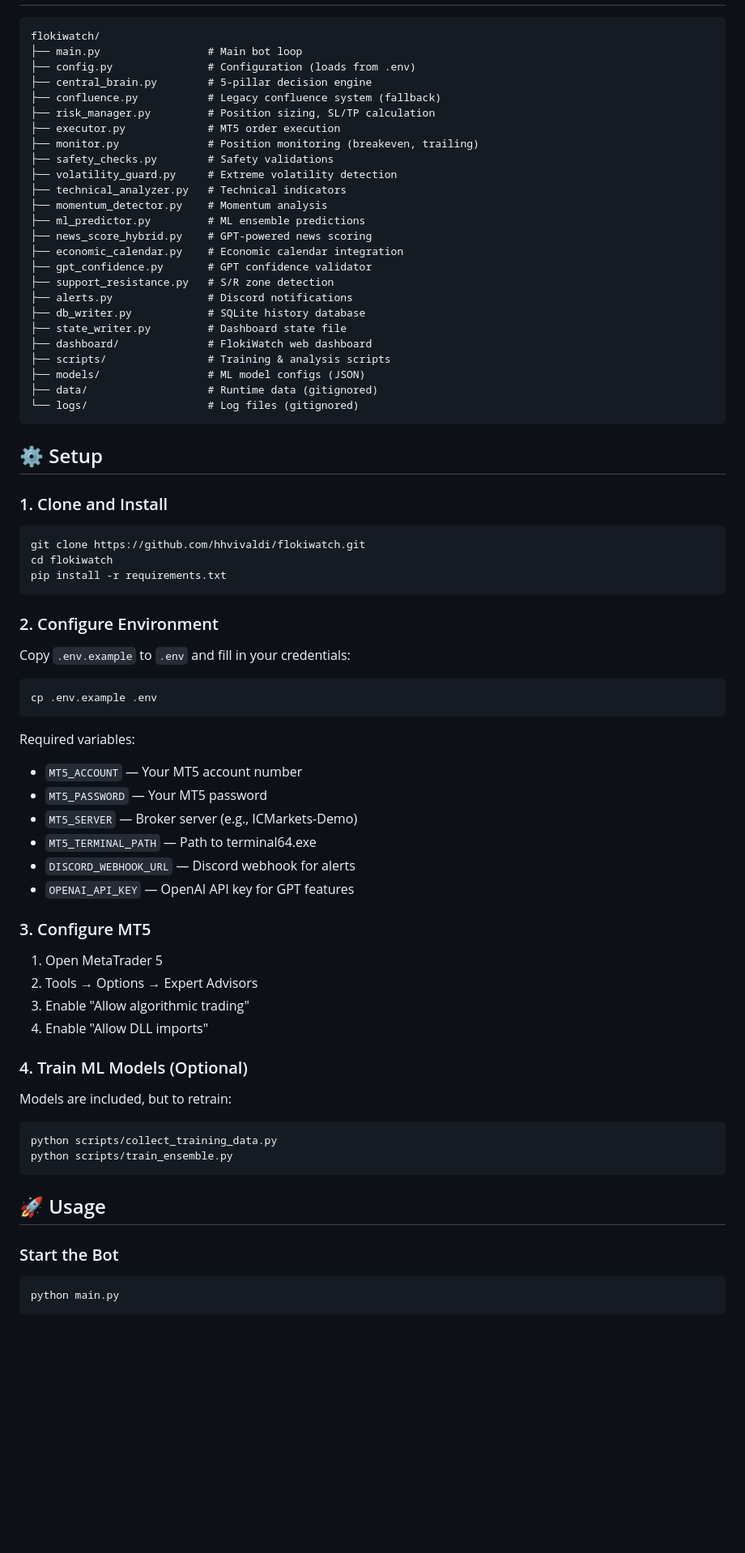
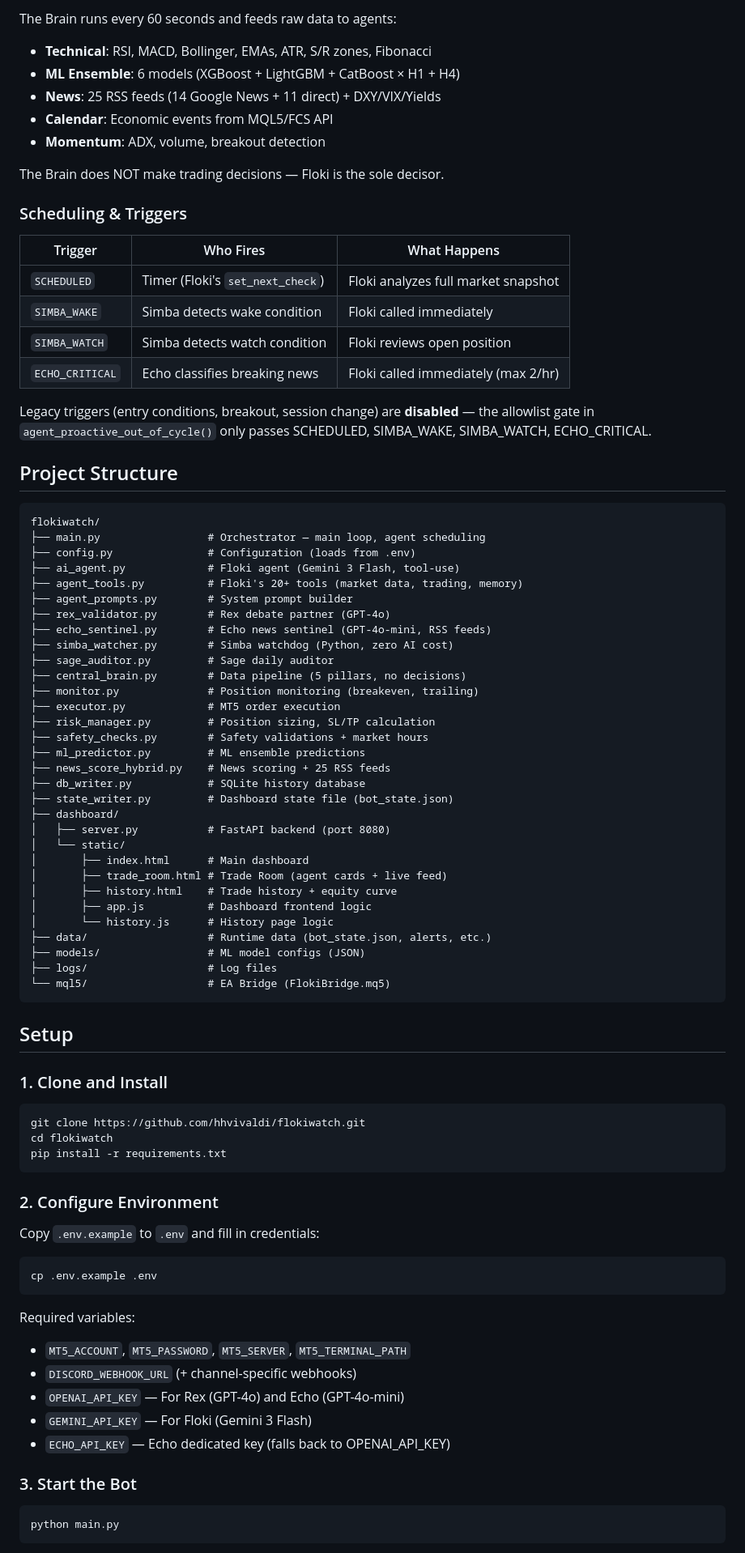
Before and after one commit to hhvivaldi/flokiwatch, a Markdown page: README.md, the part around one of its changes. Shown at 81% size. Drawn GitHub-style; blank space fills up the shorter version.

````diff
--- a/README.md
+++ b/README.md
@@ -66,33 +66,60 @@ The bot operates **100% autonomously** on MetaTrader 5:
+The Brain runs every 60 seconds and feeds raw data to agents:
+- **Technical**: RSI, MACD, Bollinger, EMAs, ATR, S/R zones, Fibonacci
+- **ML Ensemble**: 6 models (XGBoost + LightGBM + CatBoost × H1 + H4)
+- **News**: 25 RSS feeds (14 Google News + 11 direct) + DXY/VIX/Yields
+- **Calendar**: Economic events from MQL5/FCS API
+- **Momentum**: ADX, volume, breakout detection
+
+The Brain does NOT make trading decisions — Floki is the sole decisor.
+
+### Scheduling & Triggers
+
+| Trigger | Who Fires | What Happens |
+|---------|-----------|-------------|
+| `SCHEDULED` | Timer (Floki's `set_next_check`) | Floki analyzes full market snapshot |
+| `SIMBA_WAKE` | Simba detects wake condition | Floki called immediately |
+| `SIMBA_WATCH` | Simba detects watch condition | Floki reviews open position |
+| `ECHO_CRITICAL` | Echo classifies breaking news | Floki called immediately (max 2/hr) |
+
+Legacy triggers (entry conditions, breakout, session change) are **disabled** — the allowlist gate in `agent_proactive_out_of_cycle()` only passes SCHEDULED, SIMBA_WAKE, SIMBA_WATCH, ECHO_CRITICAL.
+
+## Project Structure
 
 ```
 flokiwatch/
-├── main.py                 # Main bot loop
+├── main.py                 # Orchestrator — main loop, agent scheduling
 ├── config.py               # Configuration (loads from .env)
-├── central_brain.py        # 5-pillar decision engine
-├── confluence.py           # Legacy confluence system (fallback)
+├── ai_agent.py             # Floki agent (Gemini 3 Flash, tool-use)
+├── agent_tools.py          # Floki's 20+ tools (market data, trading, memory)
+├── agent_prompts.py        # System prompt builder
+├── rex_validator.py        # Rex debate partner (GPT-4o)
+├── echo_sentinel.py        # Echo news sentinel (GPT-4o-mini, RSS feeds)
+├── simba_watcher.py        # Simba watchdog (Python, zero AI cost)
+├── sage_auditor.py         # Sage daily auditor
+├── central_brain.py        # Data pipeline (5 pillars, no decisions)
+├── monitor.py              # Position monitoring (breakeven, trailing)
+├── executor.py             # MT5 order execution
 ├── risk_manager.py         # Position sizing, SL/TP calculation
-├── executor.py             # MT5 order execution
-├── monitor.py              # Position monitoring (breakeven, trailing)
-├── safety_checks.py        # Safety validations
-├── volatility_guard.py     # Extreme volatility detection
-├── technical_analyzer.py   # Technical indicators
-├── momentum_detector.py    # Momentum analysis
+├── safety_checks.py        # Safety validations + market hours
 ├── ml_predictor.py         # ML ensemble predictions
-├── news_score_hybrid.py    # GPT-powered news scoring
-├── economic_calendar.py    # Economic calendar integration
-├── gpt_confidence.py       # GPT confidence validator
-├── support_resistance.py   # S/R zone detection
-├── alerts.py               # Discord notifications
+├── news_score_hybrid.py    # News scoring + 25 RSS feeds
 ├── db_writer.py            # SQLite history database
-├── state_writer.py         # Dashboard state file
-├── dashboard/              # FlokiWatch web dashboard
-├── scripts/                # Training & analysis scripts
+├── state_writer.py         # Dashboard state file (bot_state.json)
+├── dashboard/
+│   ├── server.py           # FastAPI backend (port 8080)
+│   └── static/
+│       ├── index.html      # Main dashboard
+│       ├── trade_room.html # Trade Room (agent cards + live feed)
+│       ├── history.html    # Trade history + equity curve
+│       ├── app.js          # Dashboard frontend logic
+│       └── history.js      # History page logic
+├── data/                   # Runtime data (bot_state.json, alerts, etc.)
 ├── models/                 # ML model configs (JSON)
-├── data/                   # Runtime data (gitignored)
-└── logs/                   # Log files (gitignored)
+├── logs/                   # Log files
+└── mql5/                   # EA Bridge (FlokiBridge.mq5)
 ```
 
-## ⚙️ Setup
+## Setup
 
 ### 1. Clone and Install
 
@@ -104,39 +131,20 @@ pip install -r requirements.txt
 
 ### 2. Configure Environment
 
-Copy `.env.example` to `.env` and fill in your credentials:
+Copy `.env.example` to `.env` and fill in credentials:
 
 ```bash
 cp .env.example .env
 ```
 
 Required variables:
-- `MT5_ACCOUNT` — Your MT5 account number
-- `MT5_PASSWORD` — Your MT5 password
-- `MT5_SERVER` — Broker server (e.g., ICMarkets-Demo)
-- `MT5_TERMINAL_PATH` — Path to terminal64.exe
-- `DISCORD_WEBHOOK_URL` — Discord webhook for alerts
-- `OPENAI_API_KEY` — OpenAI API key for GPT features
+- `MT5_ACCOUNT`, `MT5_PASSWORD`, `MT5_SERVER`, `MT5_TERMINAL_PATH`
+- `DISCORD_WEBHOOK_URL` (+ channel-specific webhooks)
+- `OPENAI_API_KEY` — For Rex (GPT-4o) and Echo (GPT-4o-mini)
+- `GEMINI_API_KEY` — For Floki (Gemini 3 Flash)
+- `ECHO_API_KEY` — Echo dedicated key (falls back to OPENAI_API_KEY)
 
-### 3. Configure MT5
-
-1. Open MetaTrader 5
-2. Tools → Options → Expert Advisors
-3. Enable "Allow algorithmic trading"
-4. Enable "Allow DLL imports"
-
-### 4. Train ML Models (Optional)
-
-Models are included, but to retrain:
-
-```bash
-python scripts/collect_training_data.py
-python scripts/train_ensemble.py
-```
-
-## 🚀 Usage
-
-### Start the Bot
+### 3. Start the Bot
 
 ```bash
 python main.py
````
Also changed, not shown: other parts of README.md (+93 -142 lines).
